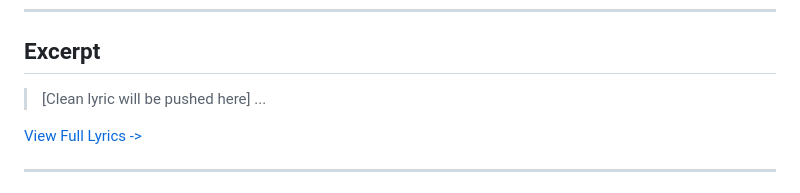
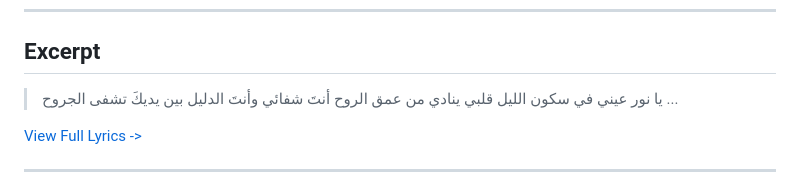
Before and after one commit to ImAbuSayed/ma-benna-hob-kbeer, a Markdown page: README.md, the part around the change. GitHub-like rendering.

Commit message:
docs: Update readme excerpt

```diff
--- a/README.md
+++ b/README.md
@@ -19,7 +19,10 @@
 
 ## Excerpt
 
-> [Clean lyric will be pushed here]
+> يا نور عيني في سكون الليل
+> قلبي ينادي من عمق الروح
+> أنتَ شفائي وأنتَ الدليل
+> بين يديكَ تشفى الجروح
 > ...
 
 [View Full Lyrics ->](./lyrics.txt)
```
